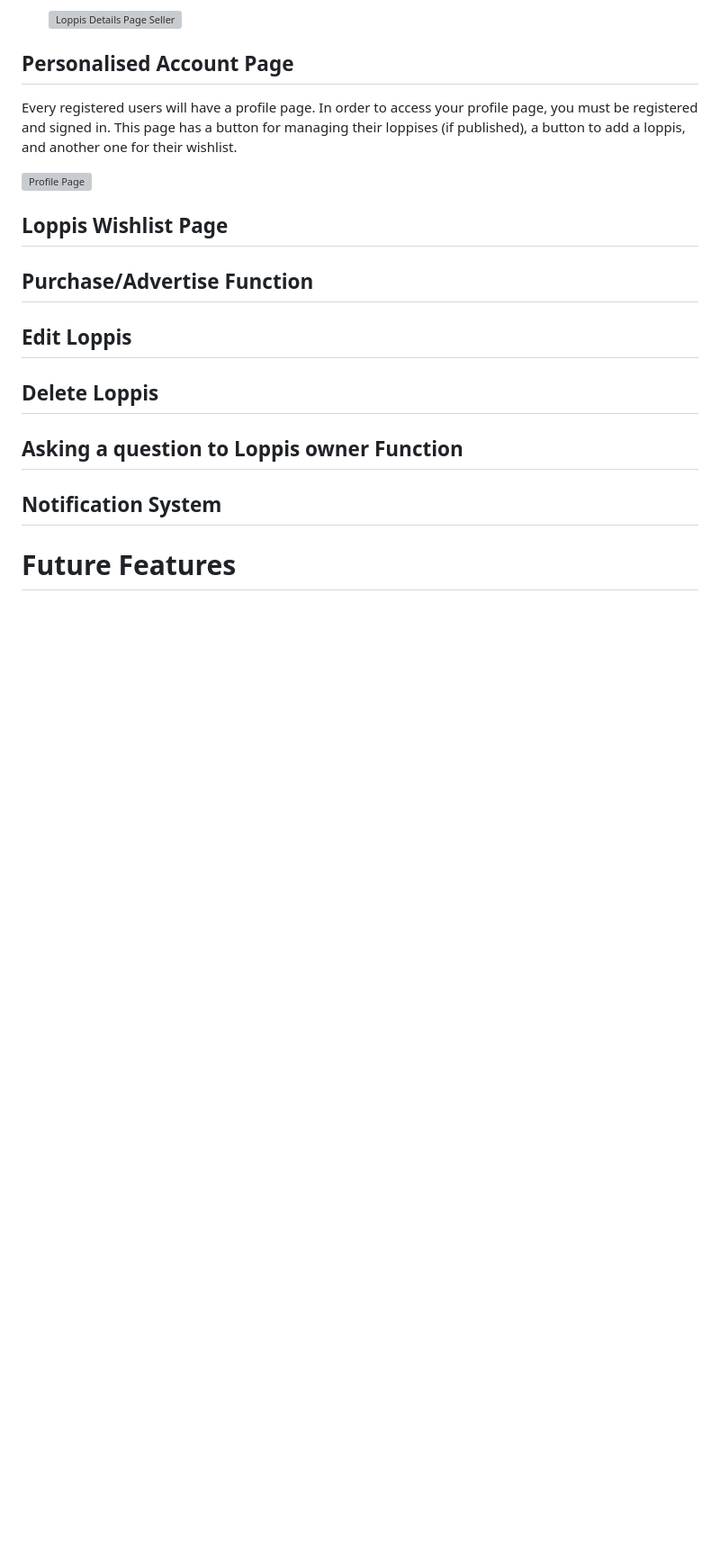
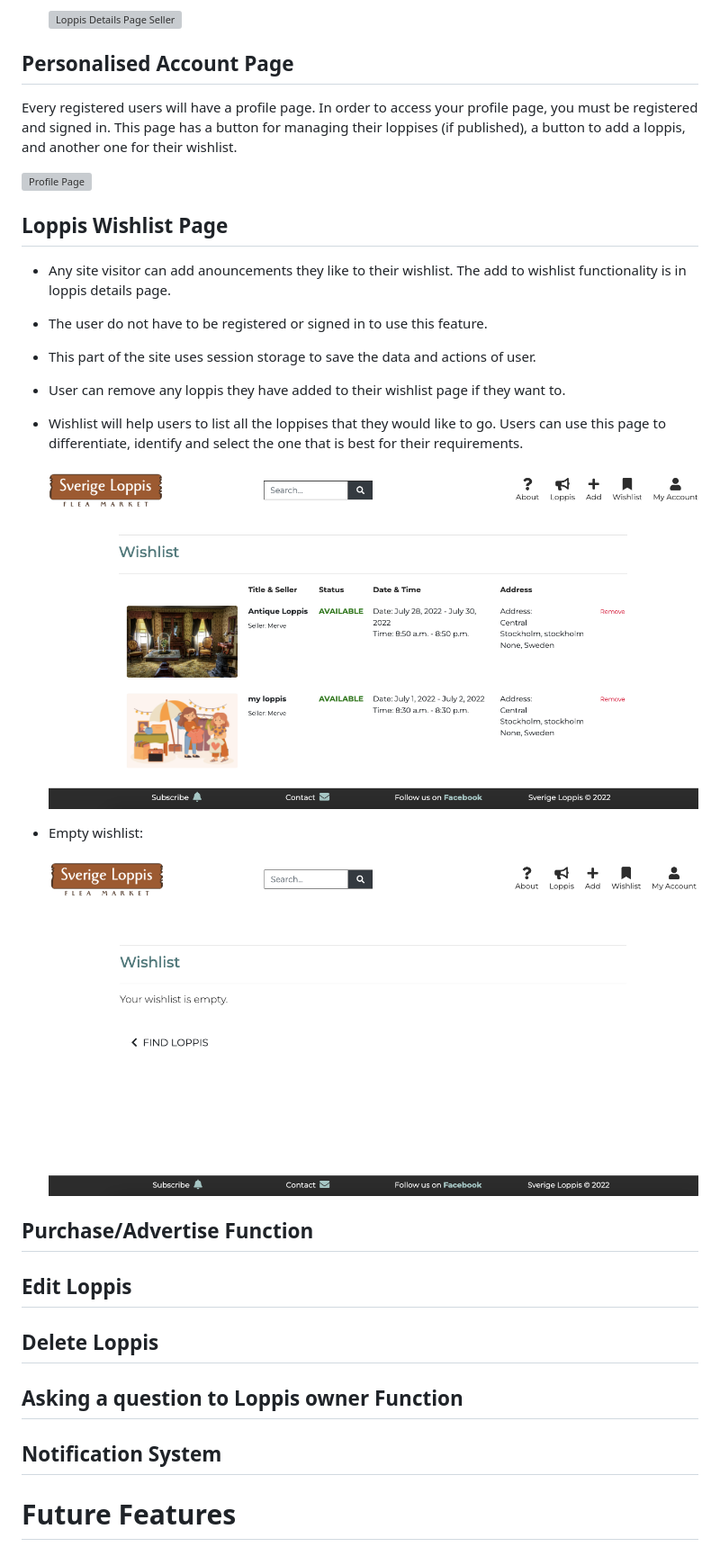
Before and after one commit to MerveKucukzoroglu/sverigeloppis, a Markdown page: README.md, the part around the change. Shown: that part at 90% size. GitHub-like rendering; pictures changed too: documentation/empty-wishlist.png (added), documentation/wishlist.png (added); blank space fills up the shorter version; grey boxes are pictures that could not be loaded.

Commit message:
Add wishlist feature to README.md

```diff
--- a/README.md
+++ b/README.md
@@ -425,6 +425,18 @@ Every registered users will have a profile page. In order to access your profile
 ![Profile Page](/documentation/profile-page.png)
 
 ## Loppis Wishlist Page
+* Any site visitor can add anouncements they like to their wishlist. The add to wishlist functionality is in loppis details page.
+* The user do not have to be registered or signed in to use this feature.
+* This part of the site uses session storage to save the data and actions of user.
+* User can remove any loppis they have added to their wishlist page if they want to.
+* Wishlist will help users to list all the loppises that they would like to go. Users can use this page to differentiate, identify and select the one that is best for their requirements.
+
+    ![Wishlist Page](/documentation/wishlist.png)
+
+* Empty wishlist:
+
+    ![Empty Wishlist Page](/documentation/empty-wishlist.png)
+
 ## Purchase/Advertise Function
 ## Edit Loppis
 ## Delete Loppis
```
